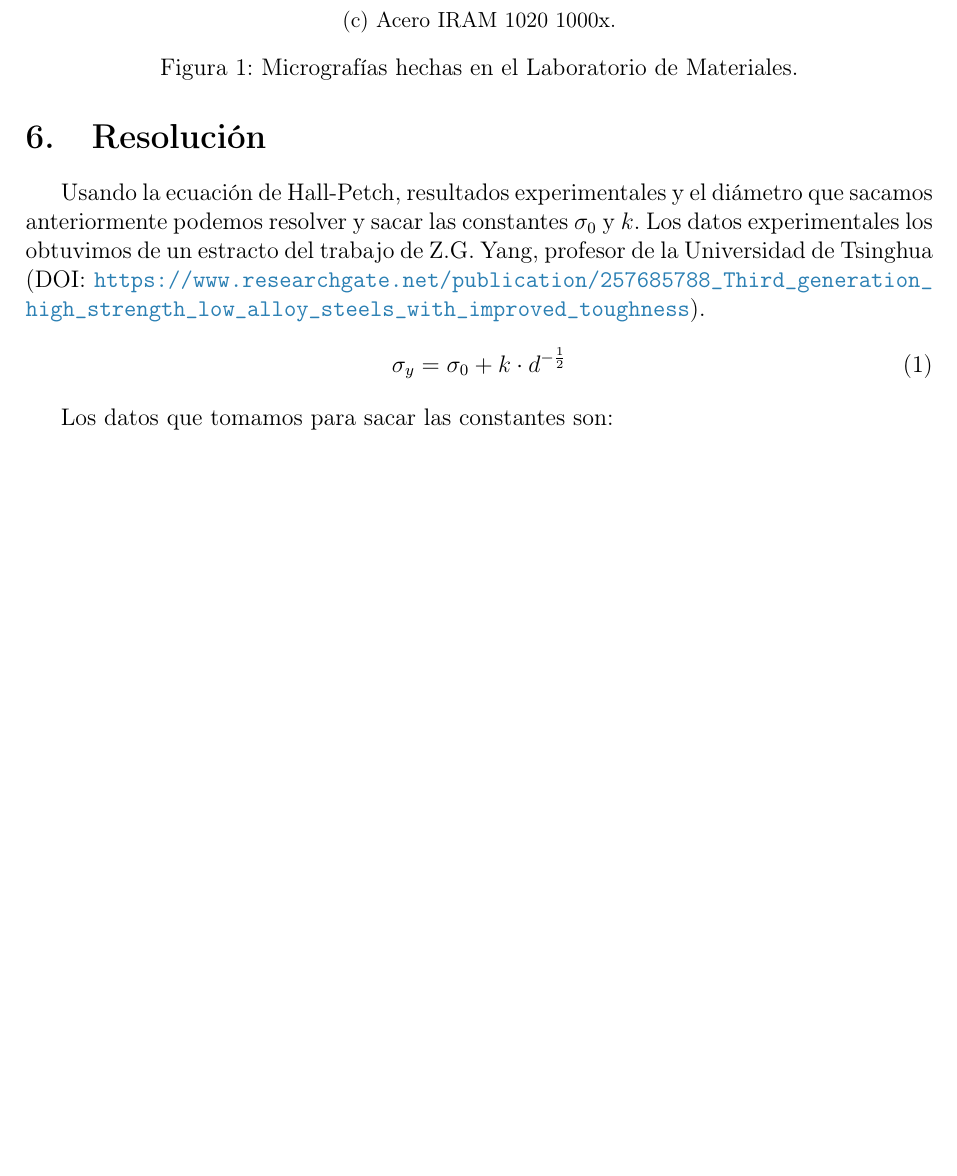
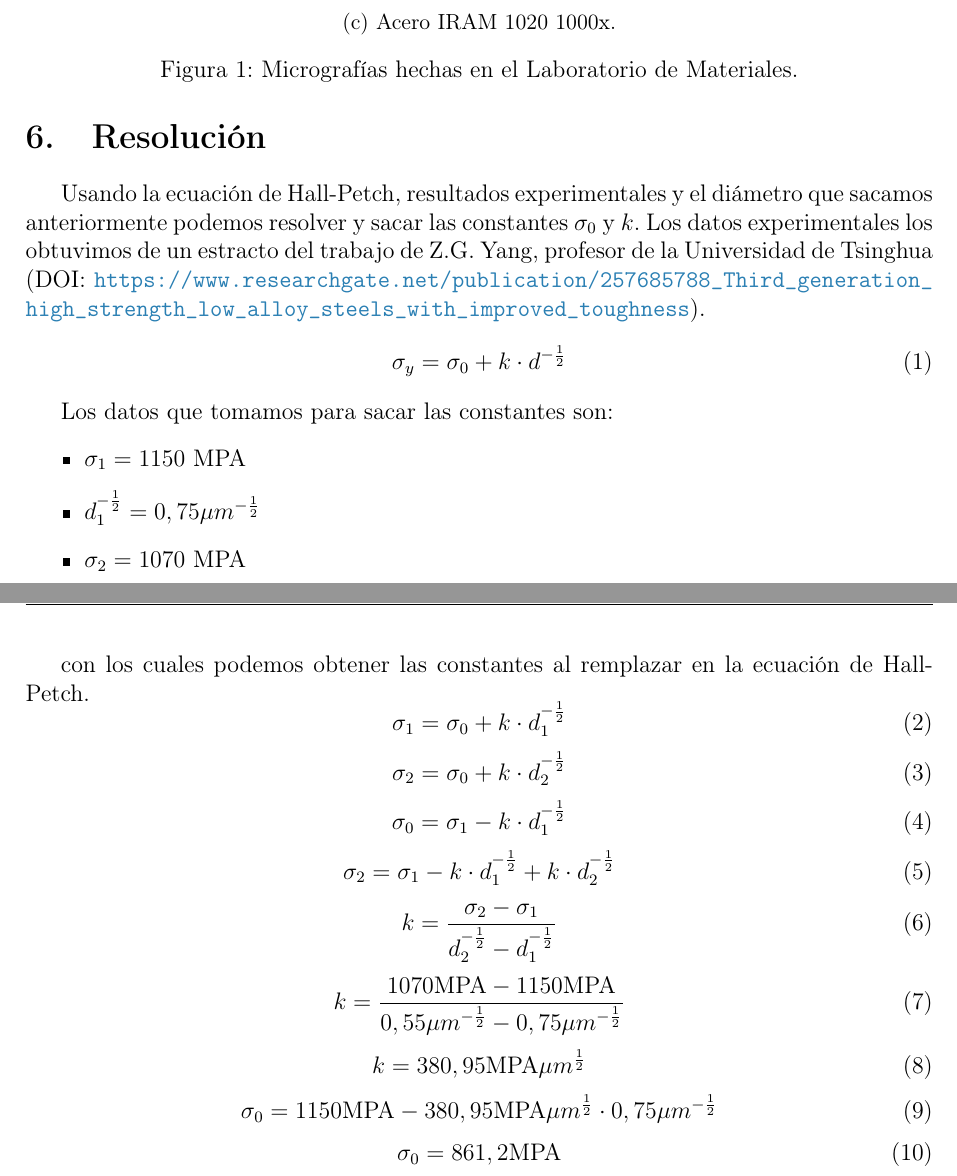
Before and after one commit to jgalaxi/latex, a LaTeX document (Tp 2-02/main.tex): part of page 6 of 6 before the commit and two parts of pages 6 and 7 of 7 after it, the two joined at a grey line, cut so that both start at the same text, the shorter picture padded with empty space. Compiled offline with pdfLaTeX.

Commit message:
ECUACION 2

```diff
--- a/Tp 2-02/main.tex
+++ b/Tp 2-02/main.tex
@@ -164,5 +164,39 @@ Usando la ecuación de Hall-Petch, resultados experimentales y el diámetro que
 \end{equation}
 
 Los datos que tomamos para sacar las constantes son:
+\begin{itemize}
+    \item\(\sigma_1=1150\text{ MPA}\)
+    \item\(d^{-\frac{1}{2}}_1=0,75\mu m^{-\frac{1}{2}}\)
+    \item\(\sigma_2=1070\text{ MPA}\)
+    \item\(d^{-\frac{1}{2}}_2=0,55\mu m^{-\frac{1}{2}}\)
+\end{itemize}
 
+con los cuales podemos obtener las constantes al remplazar en la ecuación de Hall-Petch.
+\begin{equation}
+    \sigma_1 = \sigma_0 +k\cdot d^{-\frac{1}{2}}_1
+\end{equation}
+\begin{equation}
+    \sigma_2 = \sigma_0 +k\cdot d^{-\frac{1}{2}}_2
+\end{equation}
+\begin{equation}
+    \sigma_0 = \sigma_1 -k\cdot d^{-\frac{1}{2}}_1
+\end{equation}
+\begin{equation}
+    \sigma_2 = \sigma_1 -k\cdot d^{-\frac{1}{2}}_1 +k\cdot d^{-\frac{1}{2}}_2
+\end{equation}
+\begin{equation}
+    k = \frac{\sigma_2 - \sigma_1}{d^{-\frac{1}{2}}_2 - d^{-\frac{1}{2}}_1 }
+\end{equation}
+\begin{equation}
+    k = \frac{1070 \text{MPA} - 1150 \text{MPA}}{0,55\mu m^{-\frac{1}{2}} - 0,75\mu m^{-\frac{1}{2}}}
+\end{equation}
+\begin{equation}
+    k = 380,95 \text{MPA}\mu m^{\frac{1}{2}}
+\end{equation}
+\begin{equation}
+    \sigma_0 = 1150 \text{MPA} - 380,95 \text{MPA}\mu m^{\frac{1}{2}}\cdot 0,75\mu m^{-\frac{1}{2}}
+\end{equation}
+\begin{equation}
+    \sigma_0 = 861,2 \text{MPA}
+\end{equation}
 \end{document}
```
Also changed, not shown: 3 other files.
